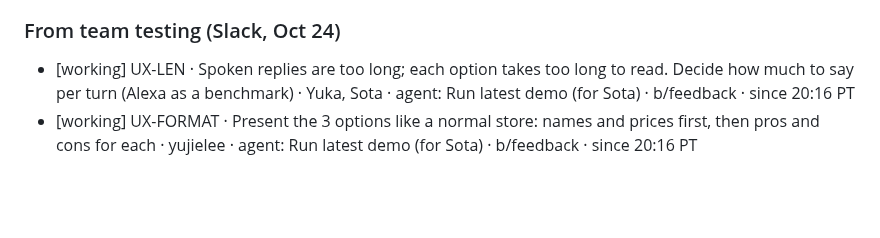
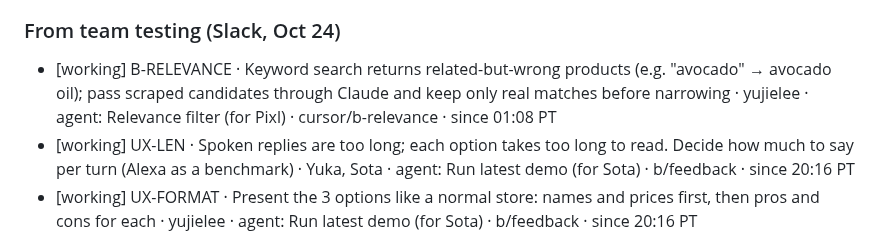
Before and after one commit to Rum1324/Visy-shopping-assistant, a Markdown page: TODO.md, the part around the change. GitHub-like rendering; blank space fills up the shorter version.

Commit message:
claim: B-RELEVANCE
Co-authored-by: Cursor <cursoragent@cursor.com>

```diff
--- a/TODO.md
+++ b/TODO.md
@@ -34,6 +34,7 @@ Line format: `[status] ID · task · owner · branch · since HH:MM PT`. Use one
 
 ### From team testing (Slack, Oct 24)
 
+- [working] B-RELEVANCE · Keyword search returns related-but-wrong products (e.g. "avocado" → avocado oil); pass scraped candidates through Claude and keep only real matches before narrowing · yujielee · agent: Relevance filter (for Pixl) · cursor/b-relevance · since 01:08 PT
 - [working] UX-LEN · Spoken replies are too long; each option takes too long to read. Decide how much to say per turn (Alexa as a benchmark) · Yuka, Sota · agent: Run latest demo (for Sota) · b/feedback · since 20:16 PT
 - [working] UX-FORMAT · Present the 3 options like a normal store: names and prices first, then pros and cons for each · yujielee · agent: Run latest demo (for Sota) · b/feedback · since 20:16 PT
 - [open] UX-OPT3 · Bug: the agent only presents up to Option 2, not all 3 · Yuka
```
